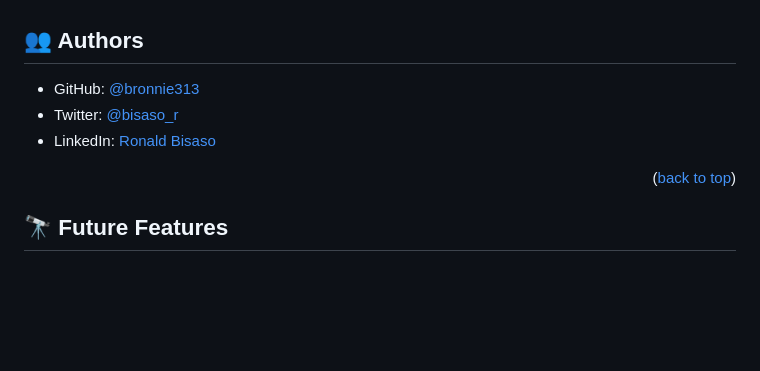
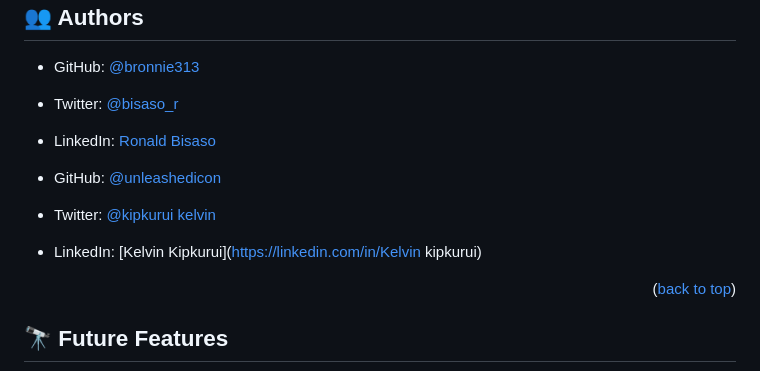
Before and after one commit to bronnie313/JavaScript-Capstone, a Markdown page: README.md, the part around the change. GitHub-like rendering; blank space fills up the shorter version.

```diff
--- a/README.md
+++ b/README.md
@@ -191,6 +191,10 @@ Example:
 - Twitter: [@bisaso_r](https://twitter.com/bisaso_r)
 - LinkedIn: [Ronald Bisaso](https://linkedin.com/in/BisasoRonald)
 
+- GitHub: [@unleashedicon](https://github.com/Unleashedicon)
+- Twitter: [@kipkurui kelvin](https://twitter.com/KipkuruiKelvin3)
+- LinkedIn: [Kelvin Kipkurui](https://linkedin.com/in/Kelvin kipkurui)
+
 <p align="right">(<a href="#readme-top">back to top</a>)</p>
 
 <!-- FUTURE FEATURES -->
```
